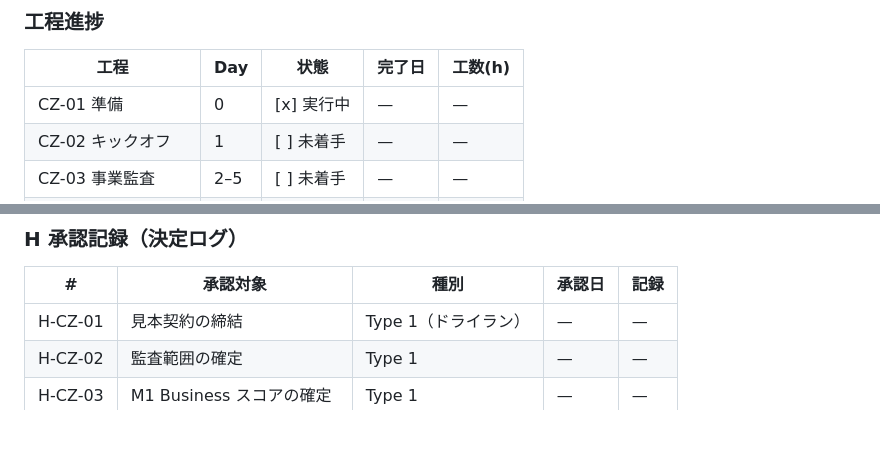
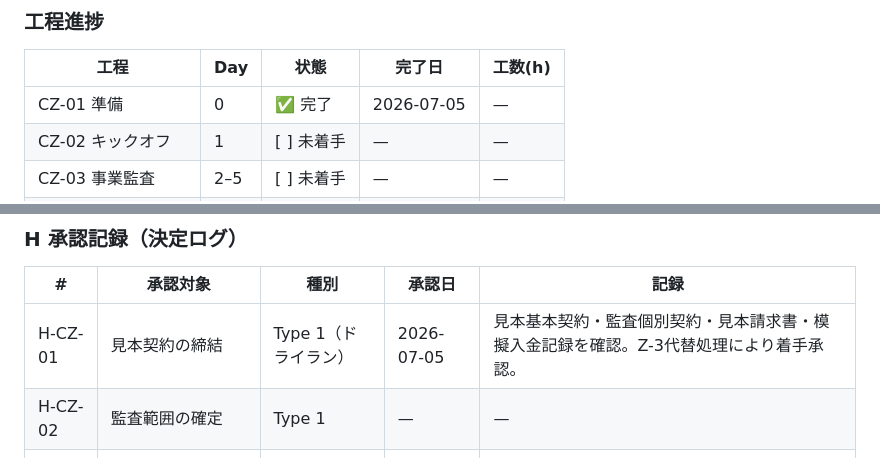
Before and after one commit to PHOSARA01/phosara, a Markdown page: company/02_company-os/STATE.md, 2 parts joined by grey strips. Drawn GitHub-style; blank space fills up the shorter version.

Commit message:
client-zero: finalize Day 0 review and governance records
- CZ-01 を完了へ更新
- H-CZ-01 承認記録を補完
- SELF_INTERVIEW_SETUP_D0_05 を承認済みに更新

Co-Authored-By: Claude Sonnet 4.6 <noreply@anthropic.com>

```diff
--- a/company/02_company-os/STATE.md
+++ b/company/02_company-os/STATE.md
@@ -94,7 +94,7 @@
 
 | 工程 | Day | 状態 | 完了日 | 工数(h) |
 |---|---|---|---|---|
-| CZ-01 準備 | 0 | [x] 実行中 | — | — |
+| CZ-01 準備 | 0 | ✅ 完了 | 2026-07-05 | — |
 | CZ-02 キックオフ | 1 | [ ] 未着手 | — | — |
 | CZ-03 事業監査 | 2–5 | [ ] 未着手 | — | — |
 | CZ-04 Website監査 | 6–7 | [ ] 未着手 | — | — |
@@ -112,7 +112,7 @@
 
 | # | 承認対象 | 種別 | 承認日 | 記録 |
 |---|---|---|---|---|
-| H-CZ-01 | 見本契約の締結 | Type 1（ドライラン） | — | — |
+| H-CZ-01 | 見本契約の締結 | Type 1（ドライラン） | 2026-07-05 | 見本基本契約・監査個別契約・見本請求書・模擬入金記録を確認。Z-3代替処理により着手承認。 |
 | H-CZ-02 | 監査範囲の確定 | Type 1 | — | — |
 | H-CZ-03 | M1 Business スコアの確定 | Type 1 | — | — |
 | H-CZ-04 | M2 Website スコアの確定 | Type 1 | — | — |
```
Also changed, not shown: 1 other file.
